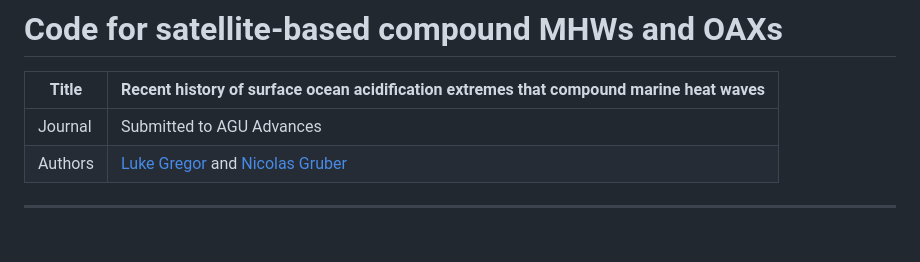
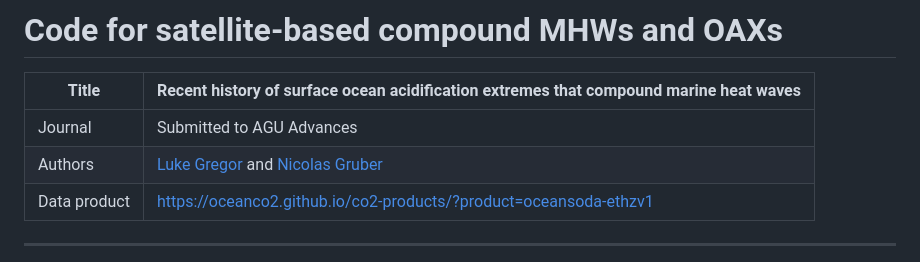
Before and after one commit to lukegre/CompoundExtremes-OAX-MHW, a Markdown page: README.md, the part around the change. Rendered like a GitHub page; blank space fills up the shorter version.

Commit message:
Add data product link to README
Added data product link to README.

```diff
--- a/README.md
+++ b/README.md
@@ -4,6 +4,7 @@
 |--------------|----------------------------------------------------------------------|
 | Journal      | Submitted to AGU Advances                                            |
 | Authors      | [Luke Gregor](https://orcid.org/0000-0001-6071-1857) and [Nicolas Gruber](https://orcid.org/0000-0002-2085-2310)|
+| Data product | https://oceanco2.github.io/co2-products/?product=oceansoda-ethzv1    |
 
  ---
 
```
